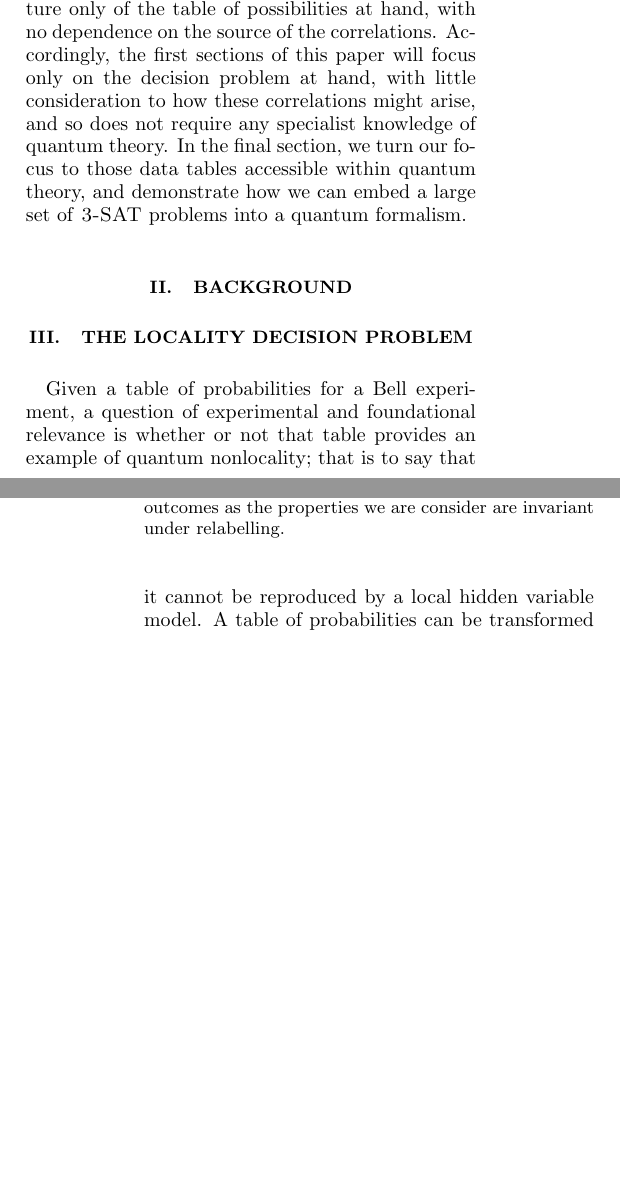
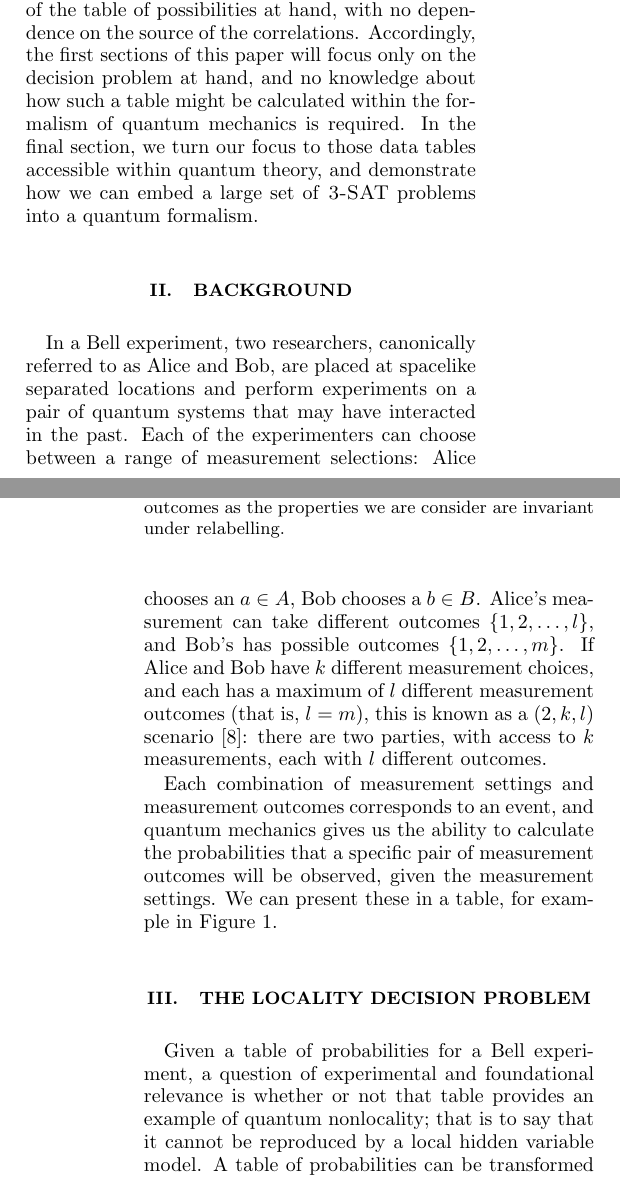
Before and after one commit to AWSimmons/possloc, a LaTeX paper (paper.tex): two parts of the columns of pages 1 and 2 of 8, joined at a grey line, cut so that both start at the same text, the shorter picture padded with empty space. Compiled offline with pdfLaTeX.

Commit message:
Making a start moving some content into "background" section.

```diff
--- a/paper.tex
+++ b/paper.tex
@@ -51,16 +51,16 @@ Since the inception of quantum mechanics, the apparent nonlocality of the theory
 
 In this paper, we will consider ``Bell experiments'' of the classic form. Two experimenters have laboratories in separated locations, performing measurements on two quantum systems; each experimenter has a variety of measurements at their disposal, and once the measurements are done, they compare results. Quantum theory provides a framework in which the probability of the different outcomes, given the measurement settings chosen by each experimenter, can be calculated. In 1966, Bell showed that in some cases, the statistics predicted by quantum mechanics was incompatible with a notion of local realism; that each experimenter was performing measurements on a system with a definite state, independent of the measurement choices made at the other location \cite{Bell1966} When such an explanation in terms of local hidden variables is not possible, we would say that the distribution is \emph{nonlocal}, or demonstrates \emph{Bell nonlocality}. This motivates a natural decision problem: we are given a table of empirical data from such a Bell experiment, and asked to decide whether or not it constitutes a demonstration of nonlocality.
 
-In 1991, Avis \emph{et al} \cite{Avis2004} demonstrated that determining whether or not a given table of these operational predictions for a Bell experiment had a local hidden variable explanation was \textbf{NP}-hard, building on work by Pitowsky \cite{Pito1991}. In this paper, we consider a more extreme, possibilistic, manifestation of nonlocality; one in which it is not only true that we cannot account for the specific experimental probabilities with a local hidden variable model, but that we cannot even account for the possibilities. In doing so, we will identify the minimal operational requirements for this problem to remain \textbf{NP}-hard, filling in the final gap in a categorisation started by Mansfield and Fritz \cite{Mans2011,Mans2016} and continued by Abramsky, Gottlob and Kolaitis \cite{Abra2013}. This nonlocality is a feature only of the table of possibilities at hand, with no dependence on the source of the correlations. Accordingly, the first sections of this paper will focus only on the decision problem at hand, with little consideration to how these correlations might arise, and so does not require any specialist knowledge of quantum theory. In the final section, we turn our focus to those data tables accessible within quantum theory, and demonstrate how we can embed a large set of \textsc{3-SAT} problems into a quantum formalism.
+In 1991, Avis \emph{et al} \cite{Avis2004} demonstrated that determining whether or not a given table of these operational predictions for a Bell experiment had a local hidden variable explanation was \textbf{NP}-hard, building on work by Pitowsky \cite{Pito1991}. In this paper, we consider a more extreme, possibilistic, manifestation of nonlocality; one in which it is not only true that we cannot account for the specific experimental probabilities with a local hidden variable model, but that we cannot even account for the possibilities. In doing so, we will identify the minimal operational requirements for this problem to remain \textbf{NP}-hard, filling in the final gap in a categorisation started by Mansfield and Fritz \cite{Mans2011,Mans2016} and continued by Abramsky, Gottlob and Kolaitis \cite{Abra2013}. This nonlocality is a feature only of the table of possibilities at hand, with no dependence on the source of the correlations. Accordingly, the first sections of this paper will focus only on the decision problem at hand, and no knowledge about how such a table might be calculated within the formalism of quantum mechanics is required. In the final section, we turn our focus to those data tables accessible within quantum theory, and demonstrate how we can embed a large set of \textsc{3-SAT} problems into a quantum formalism.
 
 
 \section{Background}
 
-%Introduce basic concepts here.
+In a Bell experiment, two researchers, canonically referred to as Alice and Bob, are placed at spacelike separated locations and perform experiments on a pair of quantum systems that may have interacted in the past. Each of the experimenters can choose between a range of measurement selections: Alice chooses an $a\in A$, Bob chooses a $b\in B$. Alice's measurement can take different outcomes $\{1,2,\dots,l\}$, and Bob's has possible outcomes $\{1,2,\dots,m\}$. If Alice and Bob have $k$ different measurement choices, and each has a maximum of $l$ different measurement outcomes (that is, $l=m$), this is known as a $(2,k,l)$ scenario \cite{Mans2011}: there are two parties, with access to $k$ measurements, each with $l$ different outcomes.
 
-\section{The Locality Decision Problem}
+Each combination of measurement settings and measurement outcomes corresponds to an event, and quantum mechanics gives us the ability to calculate the probabilities that a specific pair of measurement outcomes will be observed, given the measurement settings. We can present these in a table, for example in Figure \ref{CHSH}.%Note. Pick consistent way of referring to outcome labelling etc.
 
-Given a table of probabilities for a Bell experiment, a question of experimental and foundational relevance is whether or not that table provides an example of quantum nonlocality; that is to say that it cannot be reproduced by a local hidden variable model. A table of probabilities can be transformed into a table of possibilities simply by denoting each nonzero element with a 1 to mark it as possible. On the top of Figure \ref{CHSH}, we see the standard table of probabilities given; below is the corresponding table of possibilities. We will follow the notation of Mansfield and Fritz for these tables, in which each row and column denotes a measurement outcome, and the intersection of a row and column is the probability of that outcome within the contexts, which are separated by lines. For example, if Alice chooses measurement setting $A_2$, and Bob chooses measurement setting $B_1$, then we see from the table that the probability of seeing the outcome $(a_2=0, b_2=1)$ is $\nicefrac18$.
+
 
 \begin{figure}
 \begin{equation*}
@@ -82,6 +82,13 @@ a_2'&1&1 &1 &1 \\ \hline
 \caption{Probability and Possibility tables for a CHSH experiment. Alice has two available measurements: measurement $A_1$ with outcome $a_1$ and $a_1'$; and measurement $A_2$ with outcomes $a_2$ and $a'_2$. Bob has measurements denoted similarly. Typically, however, we will not label outcomes as the properties we are consider are invariant under relabelling.}
 \label{CHSH}
 \end{figure}
+
+
+\section{The Locality Decision Problem}
+
+Given a table of probabilities for a Bell experiment, a question of experimental and foundational relevance is whether or not that table provides an example of quantum nonlocality; that is to say that it cannot be reproduced by a local hidden variable model. A table of probabilities can be transformed into a table of possibilities simply by denoting each nonzero element with a 1 to mark it as possible. On the top of Figure \ref{CHSH}, we see the standard table of probabilities given; below is the corresponding table of possibilities. We will follow the notation of Mansfield and Fritz for these tables, in which each row and column denotes a measurement outcome, and the intersection of a row and column is the probability of that outcome within the contexts, which are separated by lines. For example, if Alice chooses measurement setting $A_2$, and Bob chooses measurement setting $B_1$, then we see from the table that the probability of seeing the outcome $(a_2=0, b_2=1)$ is $\nicefrac18$.
+
+
 
 \begin{defn}[$(j,k)$-\textsc{PossLoc}]
 The $k$-outcome Possibilistic locality decision problem, $(j,k)$-\textsc{PossLoc} is as follows: the problem instance is an element of $\{0,1\}^{j+k+n+m}$, where $j$ and $k$ are the maximum number of measurement outcomes for each measurement on the two subsystems being measured, and $n$ and $m$ are the number of measurements available at each location. This should be thought of as a data table where a 1 indicates a possible outcome and a 0 indicates an impossible outcome. In general, we will take $n=m$ to maintain a single scaling factor; in fact this change is without loss of generality. In the case where $j=k$, we will denote this problem merely $k$-\textsc{PossLoc}. While this is not essential, we will also require that the data tables obey a possibilistic no-signalling principle; this merely streamlines the wording of the theorems.
```
